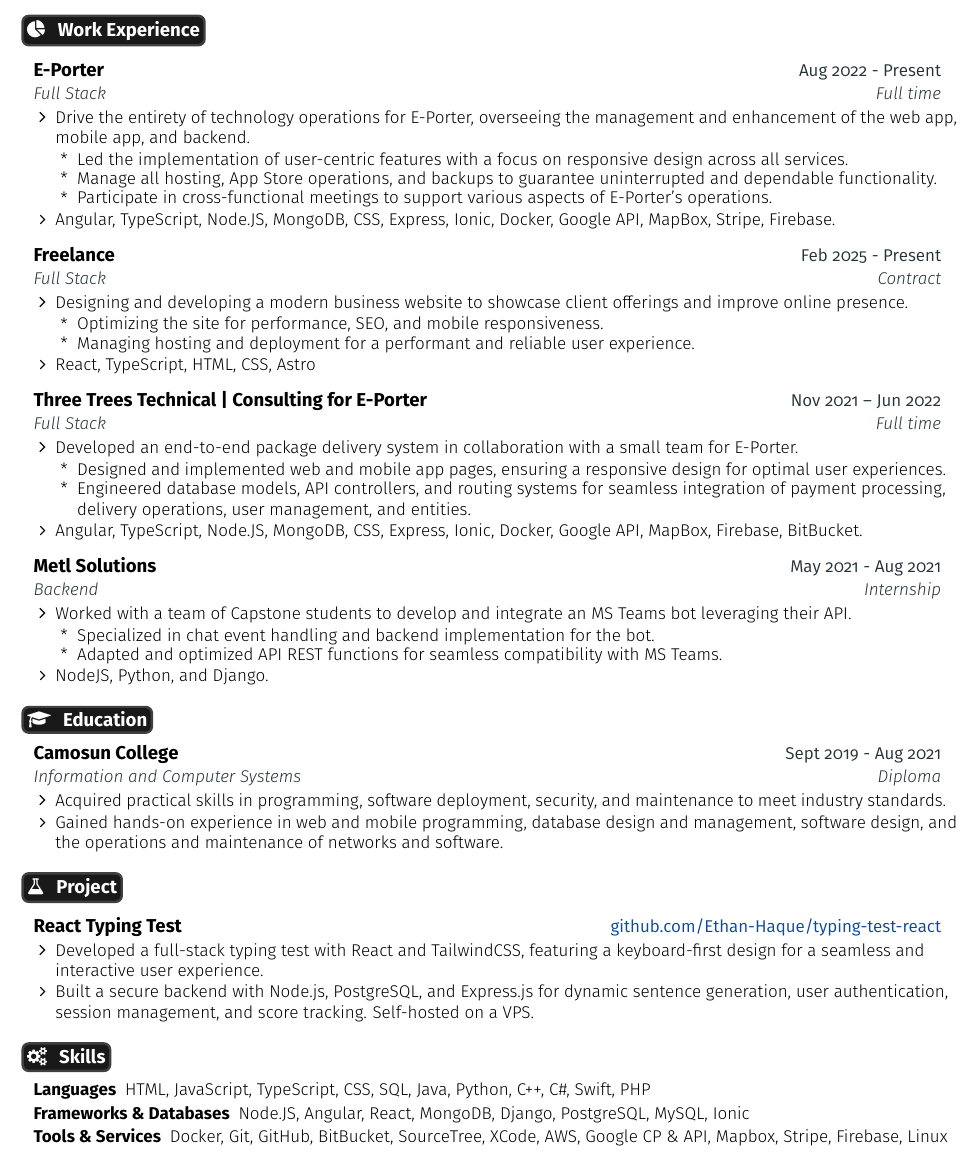
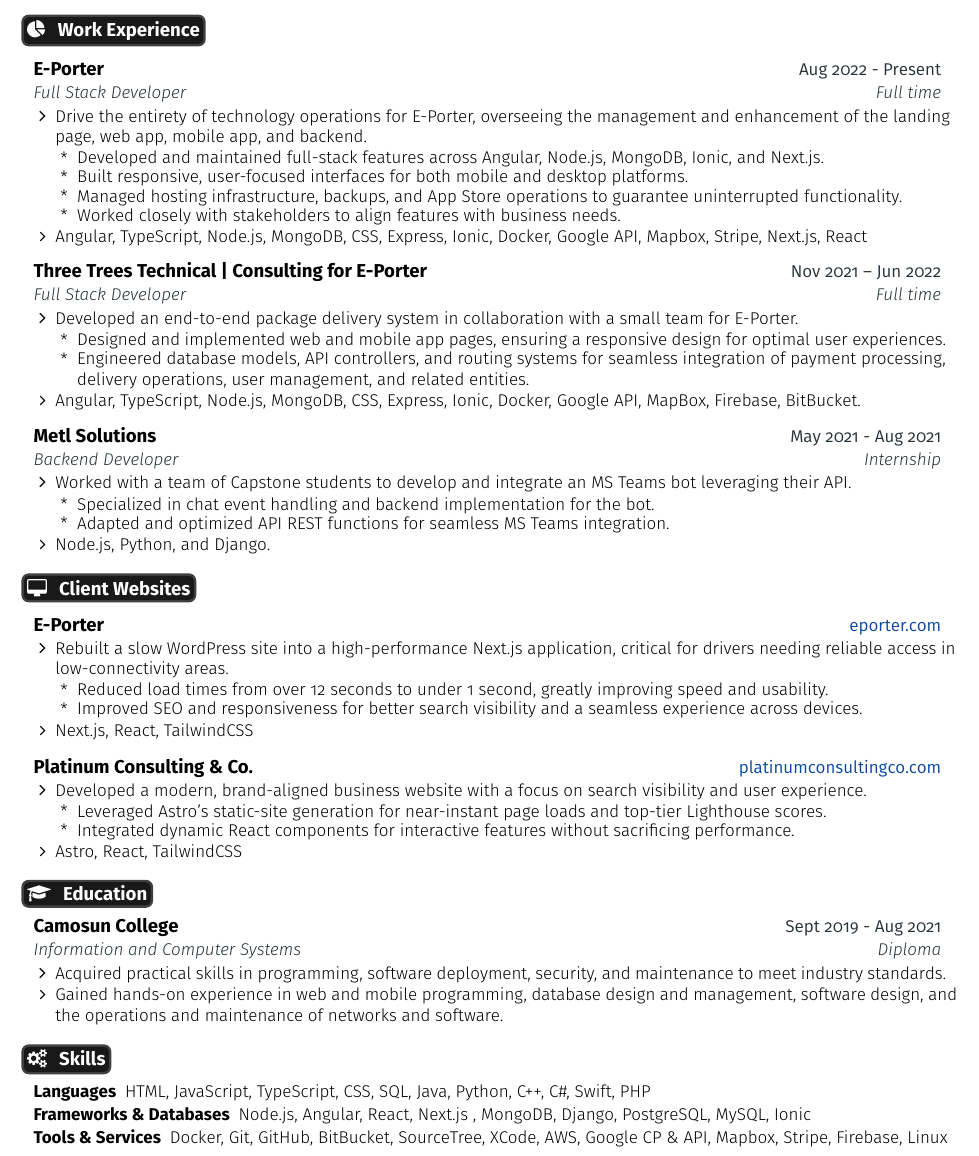
Before and after one commit to Ethan-Haque/resume, a LaTeX document (main.tex): part of the page, cut so that both start at the same text. Compiled offline with pdfLaTeX.

Commit message:
Update Resume

```diff
--- a/main.tex
+++ b/main.tex
@@ -192,54 +192,69 @@
 \resumeEntryStart
     \resumeEntryTSDL
       {E-Porter}{Aug 2022 - Present}
-      {Full Stack}{Full time}
+      {Full Stack Developer}{Full time}
     \resumeItemListStart
-      \resumeItem {Drive the entirety of technology operations for E-Porter, overseeing the management and enhancement of the web app, mobile app, and backend.}
+      \resumeItem {Drive the entirety of technology operations for E-Porter, overseeing the management and enhancement of the landing page, web app, mobile app, and backend.}
       \resumeItemListStart
-        \resumeItem {Led the implementation of user-centric features with a focus on responsive design across all services.}
-        \resumeItem{Manage all hosting, App Store operations, and backups to guarantee uninterrupted and dependable functionality.}
-        \resumeItem{Participate in cross-functional meetings to support various aspects of E-Porter's operations.}
+        \resumeItem {Developed and maintained full-stack features across Angular, Node.js, MongoDB, Ionic, and Next.js.}
+        \resumeItem{Built responsive, user-focused interfaces for both mobile and desktop platforms.}
+        \resumeItem{Managed hosting infrastructure, backups, and App Store operations to guarantee uninterrupted functionality.}
+        \resumeItem{Worked closely with stakeholders to align features with business needs.}
       \resumeItemListEnd
-      \resumeItem {Angular, TypeScript, Node.JS, MongoDB, CSS, Express, Ionic, Docker, Google API, MapBox, Stripe, Firebase.}
-    \resumeItemListEnd
-
-    \resumeEntryTSDL
-        {Freelance}{Feb 2025 - Present}
-        {Full Stack}{Contract}
-    \resumeItemListStart
-      \resumeItem {Designing and developing a modern business website to showcase client offerings and improve online presence.}
-      \resumeItemListStart
-        \resumeItem {Optimizing the site for performance, SEO, and mobile responsiveness.}
-        \resumeItem{Managing hosting and deployment for a performant and reliable user experience.}
-      \resumeItemListEnd
-      \resumeItem {React, TypeScript, HTML, CSS, Astro}
+      \resumeItem {Angular, TypeScript, Node.js, MongoDB, CSS, Express, Ionic, Docker, Google API, Mapbox, Stripe, Next.js, React}
     \resumeItemListEnd
 
     \resumeEntryTSDL
       {Three Trees Technical | Consulting for E-Porter}{Nov 2021 -- Jun 2022}
-      {Full Stack}{Full time}
+      {Full Stack Developer}{Full time}
     \resumeItemListStart
       \resumeItem {Developed an end-to-end package delivery system in collaboration with a small team for E-Porter.}
       \resumeItemListStart
         \resumeItem {Designed and implemented web and mobile app pages, ensuring a responsive design for optimal user experiences.}
-        \resumeItem {Engineered database models, API controllers, and routing systems for seamless integration of payment processing, delivery operations, user management, and entities.}
+        \resumeItem {Engineered database models, API controllers, and routing systems for seamless integration of payment processing, delivery operations, user management, and related entities.}
       \resumeItemListEnd
-      \resumeItem {Angular, TypeScript, Node.JS, MongoDB, CSS, Express, Ionic, Docker, Google API, MapBox, Firebase, BitBucket.}
+      \resumeItem {Angular, TypeScript, Node.js, MongoDB, CSS, Express, Ionic, Docker, Google API, MapBox, Firebase, BitBucket.}
     \resumeItemListEnd
 
     \resumeEntryTSDL
       {Metl Solutions}{May 2021 - Aug 2021}
-      {Backend}{Internship}
+      {Backend Developer}{Internship}
     \resumeItemListStart
       \resumeItem {Worked with a team of Capstone students to develop and integrate an MS Teams bot leveraging their API.}
       \resumeItemListStart
           \resumeItem {Specialized in chat event handling and backend implementation for the bot.}
-          \resumeItem {Adapted and optimized API REST functions for seamless compatibility with MS Teams.}
+          \resumeItem {Adapted and optimized API REST functions for seamless MS Teams integration.}
        \resumeItemListEnd
-       \resumeItem {NodeJS, Python, and Django.}
+       \resumeItem {Node.js, Python, and Django.}
     \resumeItemListEnd
   \resumeEntryEnd
 
+%---------------------------------------------- Client Websites ----------------------------------------------
+\section{\faDesktop}{Client Websites}
+
+\resumeEntryStart
+    \resumeEntryTD
+      {E-Porter}{\href{https://eporter.com/}{eporter.com}}
+    \resumeItemListStart
+    \resumeItem{Rebuilt a slow WordPress site into a high-performance Next.js application, critical for drivers needing reliable access in low-connectivity areas.}
+    \resumeItemListStart
+          \resumeItem {Reduced load times from over 12 seconds to under 1 second, greatly improving speed and usability.}
+          \resumeItem {Improved SEO and responsiveness for better search visibility and a seamless experience across devices.}
+       \resumeItemListEnd
+       \resumeItem {Next.js, React, TailwindCSS}
+    \resumeItemListEnd
+
+  \resumeEntryTD
+      {Platinum Consulting \& Co.}{\href{https://platinumconsultingco.com/}{platinumconsultingco.com}}
+    \resumeItemListStart
+    \resumeItem{Developed a modern, brand-aligned business website with a focus on search visibility and user experience.}
+    \resumeItemListStart
+          \resumeItem {Leveraged Astro’s static-site generation for near-instant page loads and top-tier Lighthouse scores.}
+          \resumeItem {Integrated dynamic React components for interactive features without sacrificing performance.}
+       \resumeItemListEnd
+       \resumeItem {Astro, React, TailwindCSS}
+    \resumeItemListEnd
+  \resumeEntryEnd
 
 %-------------------------------------------------- EDUCATION --------------------------------------------------
 \section{\faGraduationCap}{Education}
@@ -253,23 +268,11 @@
       \resumeItemListEnd
   \resumeEntryEnd
 
-
-%-------------------------------------------------- PROJECTS --------------------------------------------------
-\section{\faFlask}{Project}
-
-\resumeEntryStart
-    \resumeEntryTD
-      {React Typing Test}{\href{https://github.com/Ethan-Haque/typing-test-react}{github.com/Ethan-Haque/typing-test-react}}
-    \resumeItemListStart
-    \resumeItem{Developed a full-stack typing test with React and TailwindCSS, featuring a keyboard-first design for a seamless and interactive user experience.}
-    \resumeItem{Built a secure backend with Node.js, PostgreSQL, and Express.js for dynamic sentence generation, user authentication, session management, and score tracking. Self-hosted on a VPS.}
-    \resumeItemListEnd
-  \resumeEntryEnd
 %-------------------------------------------------- PROGRAMMING SKILLS --------------------------------------------------
 \section{\faGears}{Skills}
  \resumeEntryStart
   \resumeEntryS{Languages} {HTML, JavaScript, TypeScript, CSS, SQL, Java, Python, C++, C\#, Swift, PHP}
-  \resumeEntryS{Frameworks \& Databases} {Node.JS, Angular, React, MongoDB, Django, PostgreSQL, MySQL, Ionic}
+  \resumeEntryS{Frameworks \& Databases} {Node.js, Angular, React, Next.js , MongoDB, Django, PostgreSQL, MySQL, Ionic}
   \resumeEntryS{Tools \& Services} {Docker, Git, GitHub, BitBucket, SourceTree, XCode, AWS, Google CP \& API, Mapbox, Stripe, Firebase, Linux}
  \resumeEntryEnd
 
```
